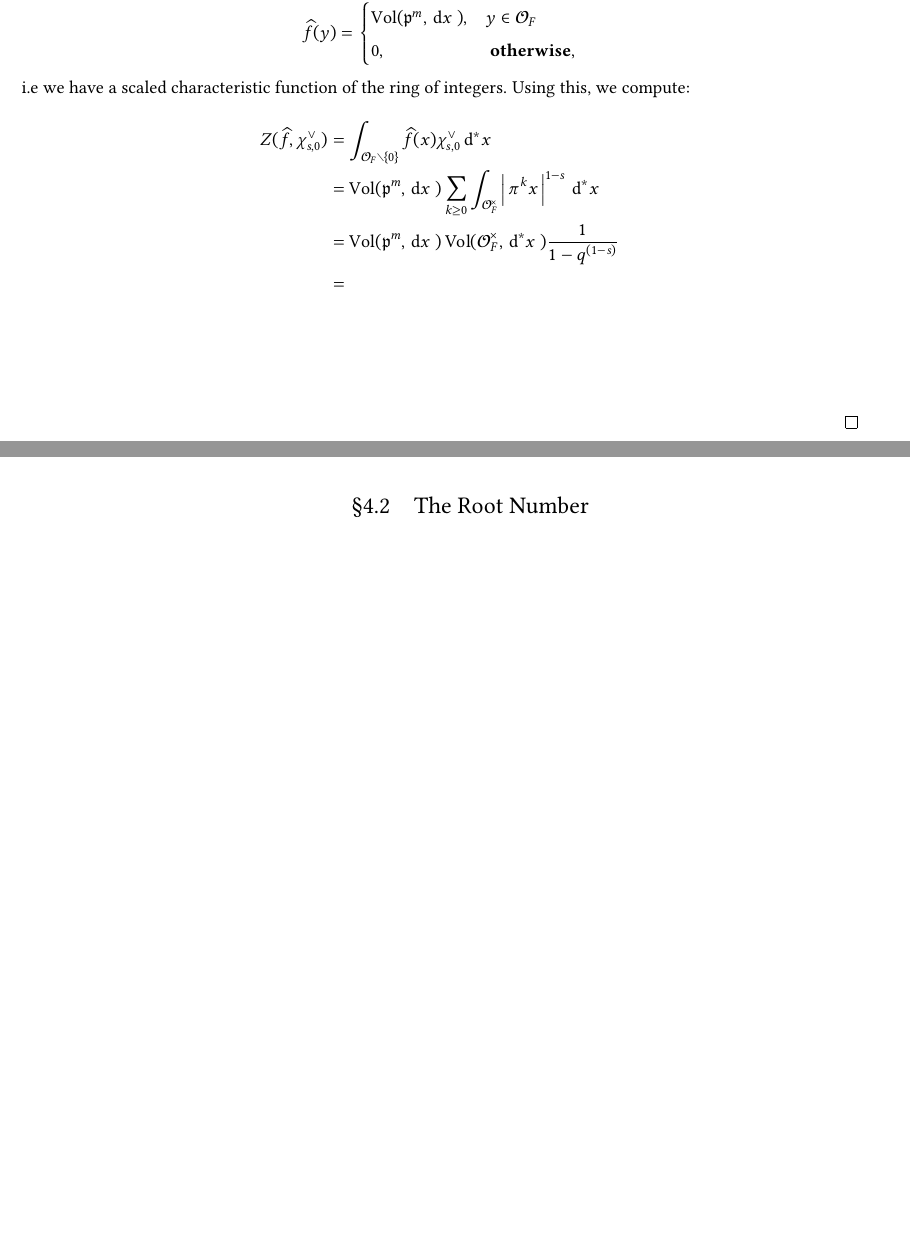
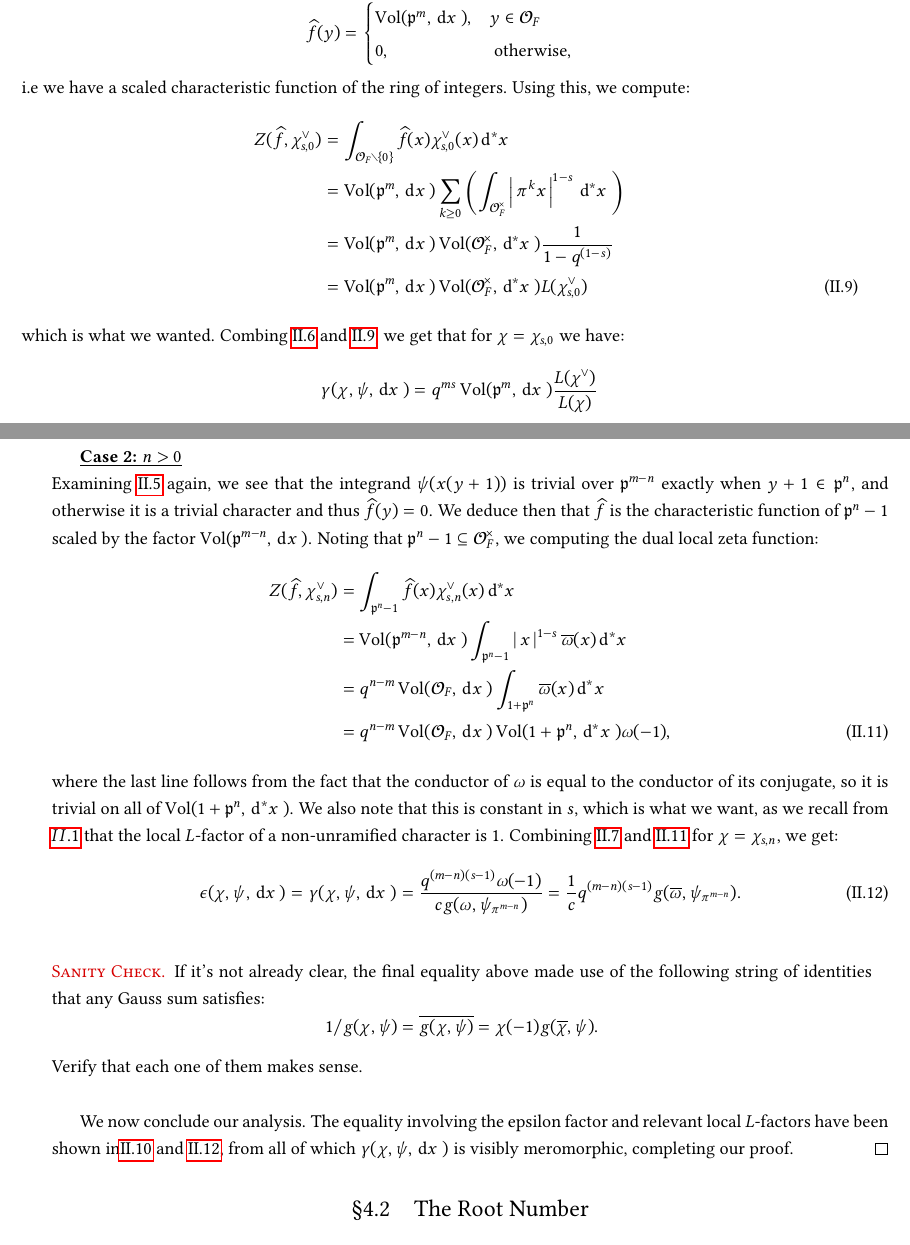
Before and after one commit to AstronomicalBlunder/Math-Writing, a LaTeX thesis (Senior Thesis/ThesisNotes.tex): two parts of pages 45 and 46 of 48, joined at a grey line, cut so that both start at the same text, the shorter picture padded with empty space. Compiled offline with pdfLaTeX.

Commit message:
thesis update

```diff
--- a/Senior Thesis/ThesisNotes.tex
+++ b/Senior Thesis/ThesisNotes.tex
@@ -356,8 +356,10 @@
 
 \setlength\cftbeforesecskip{5pt}
 \setlength\cftbeforesubsecskip{-2.5pt}
+\setlength\cftparskip{0pt}
 \renewcommand\cftsecfont{\color{Blue4}}
 \renewcommand\cftsubsecfont{\color{Blue3}}
+
 \titleformat{\chapter}[frame]{\LARGE}{\bfseries \centering Chapter \thechapter}{1em}{\bfseries \centering \Huge}[]
 \titleformat{\section}[display]{\large}{\bfseries Section \thesection}{0.1em}{\bfseries \LARGE}[]
 \titleformat{\subsection}[block]{\Large \centering}{\S \thesubsection}{1em}{}[]
@@ -2288,19 +2296,48 @@ Since the conductor of $\psi$ is $\pp^m$, we observe from the integral in Equati
 \begin{equation*}
     \hat{f}(y) = \begin{cases}
     \vol(\pp^m, \dx), & y \in \calo_F\\
-    0, & \textbf{ otherwise},
+    0, & \text{ otherwise},
     \end{cases}
 \end{equation*}
 i.e we have a scaled characteristic function of the ring of integers. Using this, we compute:
-\begin{align*}
-    Z(\hat{f}, \chi^\lor_{s, 0}) &= \int_{\calo_F \setminus \set{0}} \hat{f}(x) \chi^\lor_{s, 0} \d{^*x}\\
-    &= \vol(\pp^m, \dx) \sum_{k \geq 0} \int_{\calo_F^\times} \abs{\pi^k x}^{1-s} \d{^*x}\\
-    &= \vol(\pp^m, \dx) \vol(\calo_F^\times, \d{^*x}) \frac{1}{1 - q^{(1-s)}}\\
-    &=
-\end{align*}
-
-\end{proof}
-
+\begin{align}
+\label{eqn: dual local zeta function non-Arch unramified case}
+    Z(\hat{f}, \chi^\lor_{s, 0}) &= \int_{\calo_F \setminus \set{0}} \hat{f}(x) \chi^\lor_{s, 0}(x) \d{^*x} \nonumber \\
+    &= \vol(\pp^m, \dx) \sum_{k \geq 0} \brack{\int_{\calo_F^\times} \abs{\pi^k x}^{1-s} \d{^*x}} \nonumber \\
+    &= \vol(\pp^m, \dx) \vol(\calo_F^\times, \d{^*x}) \frac{1}{1 - q^{(1-s)}} \nonumber \\
+    &= \vol(\pp^m, \dx) \vol(\calo_F^\times, \d{^*x}) L(\chi^\lor_{s, 0})
+\end{align}
+which is what we wanted. Combing \ref{eqn: local zeta function non-Arch unramified} and \ref{eqn: dual local zeta function non-Arch unramified case}, we get that for $\chi = \chi_{s, 0}$ we have:
+\begin{align}
+\label{eqn: local epsilon factor non-Arch unramified}
+    \gamma(\chi, \psi, \dx) &= q^{ms} \vol(\pp^m, \dx) \frac{L(\chi^\lor)}{L(\chi)} \nonumber \\
+    \implies \epsilon(\chi, \psi, \dx) &= q^{ms}\vol(\pp^m, \dx).
+\end{align}
+
+\textbf{\underline{Case 2: $n > 0$}}\\
+Examining \ref{eqn: Fourier transform local-zeta-func} again, we see that the integrand $\psi(x(y+1))$ is trivial over $\pp^{m-n}$ exactly when $y + 1 \in \pp^n$, and otherwise it is a trivial character and thus $\hat{f}(y) = 0$. We deduce then that $\hat{f}$ is the characteristic function of $\pp^n - 1$ scaled by the factor $\vol(\pp^{m-n}, \dx)$. Noting that $\pp^n - 1 \subseteq \calo_F^\times$, we computing the dual local zeta function:
+\begin{align}
+\label{eqn: dual local zeta funtion non-Arch ramified}
+    Z(\hat{f}, \chi^\lor_{s, n}) &= \int_{\pp^n - 1} \hat{f}(x) \chi^\lor_{s, n}(x) \d{^*x} \nonumber \\
+    &= \vol(\pp^{m-n}, \dx) \int_{\pp^n - 1} \abs{x}^{1-s} \bar{\omega}(x) \d{^*x} \nonumber \\
+    &= q^{n-m} \vol(\calo_F, \dx) \int_{1 + \pp^n} \bar{\omega}(x) \d{^*x} \nonumber \\
+    &= q^{n-m} \vol(\calo_F, \dx) \vol(1 + \pp^n, \d{^*x}) \omega(-1),
+\end{align}
+where the last line follows from the fact that the conductor of $\omega$ is equal to the conductor of its conjugate, so it is trivial on all of $\vol(1 + \pp^n, \d{^*x})$. We also note that this is constant in $s$, which is what we want, as we recall from $\ref{eqn: non-Arch local L-factor}$ that the local $L$-factor of a non-unramified character is 1. Combining \ref{eqn: local zeta function non-Arch ramified} and \ref{eqn: dual local zeta funtion non-Arch ramified} for $\chi = \chi_{s, n}$, we get:
+\begin{equation}
+\label{eqn: epsilon factor non-Arch ramified}
+    \epsilon(\chi, \psi, \dx) = \gamma(\chi, \psi, \dx) = \frac{q^{(m-n)(s-1)} \omega(-1)}{ c g( \omega, \psi_{\pi^{m-n}})} = \frac{1}{c}q^{(m-n)(s-1)}g(\bar{\omega}, \psi_{\pi^{m-n}}).
+\end{equation}
+\begin{sanitycheck}
+    If it's not already clear, the final equality above made use of the following string of identities that any Gauss sum satisfies:
+    \begin{equation*}
+        1/g(\chi, \psi) = \bar{g(\chi, \psi)} = \chi(-1) g(\bar{\chi}, \psi).
+    \end{equation*}
+    Verify that each one of them makes sense.
+\end{sanitycheck}
+
+We now conclude our analysis. The equality involving the epsilon factor and relevant local $L$-factors have been shown in\ref{eqn: local epsilon factor non-Arch unramified} and \ref{eqn: epsilon factor non-Arch ramified}, from all of which $\gamma(\chi, \psi, \dx)$ is visibly meromorphic, completing our proof.
+\end{proof}
 
 
 
```
Also changed, not shown: Senior Thesis/ThesisNotes.pdf, Senior Thesis/ThesisNotes.tex (34 more changed lines), 6 other files.
